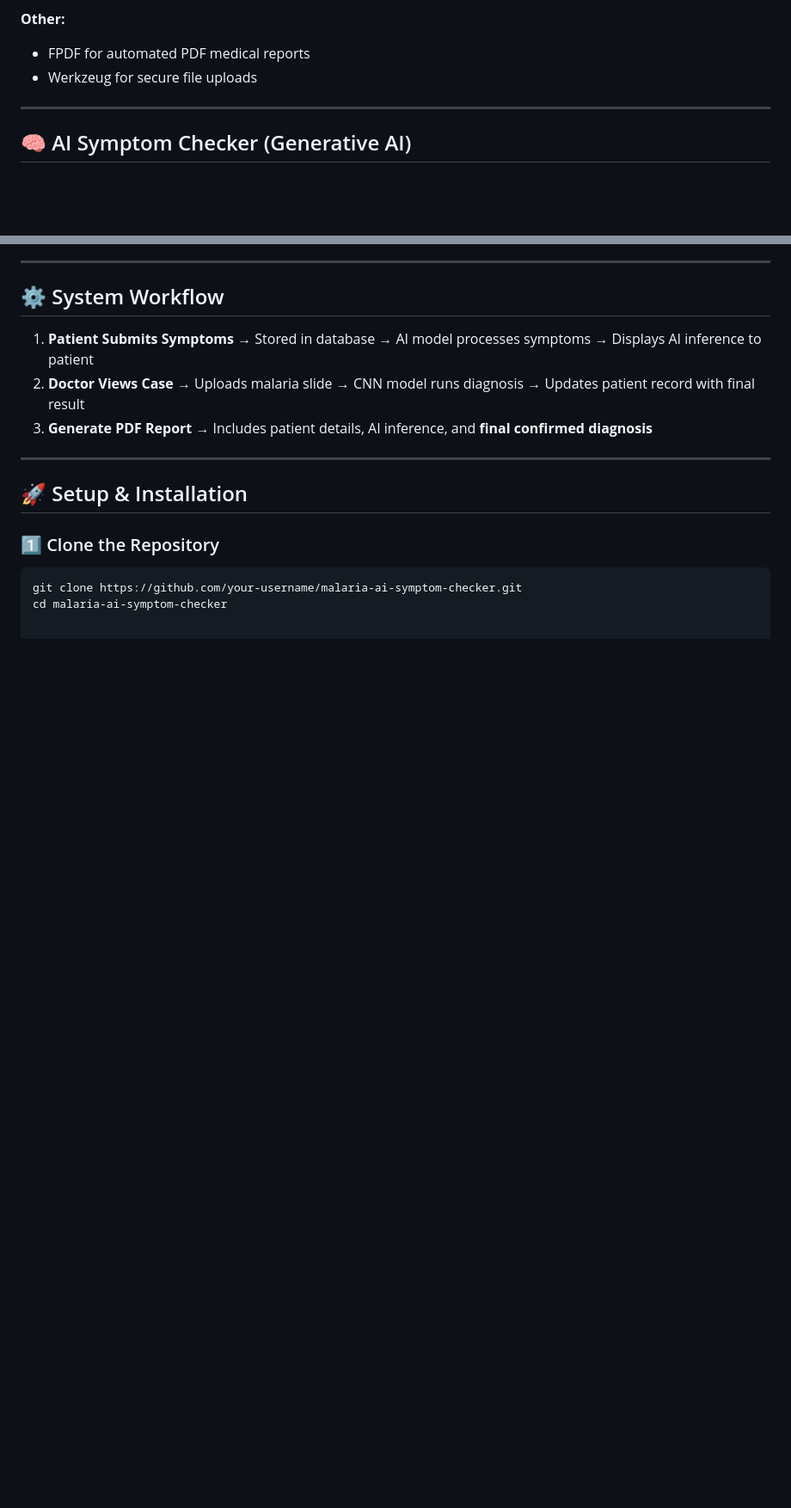
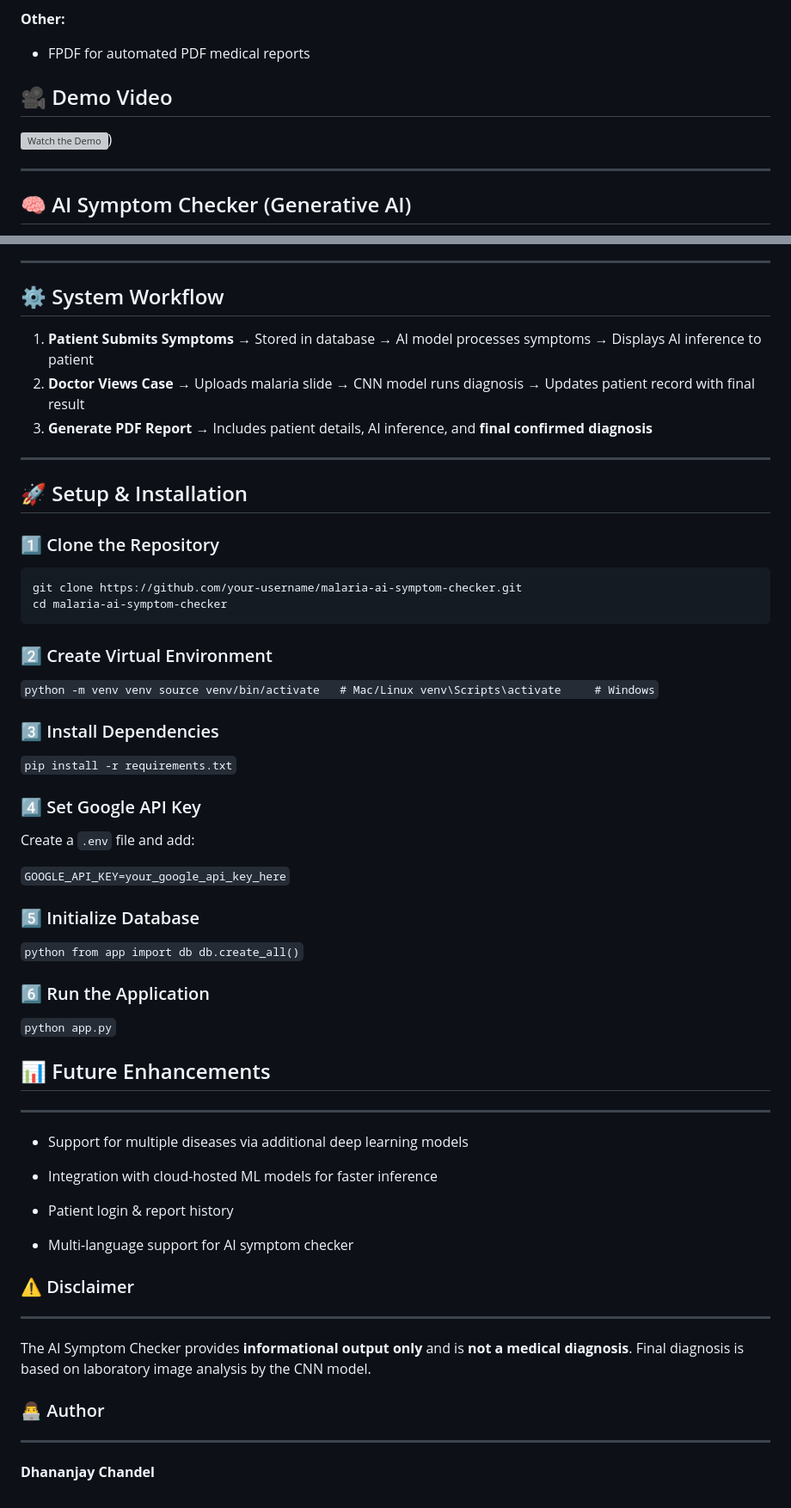
Before and after one commit to dhananjay-25/Ai-symptom-Checker-Malaria-Detection-System, a Markdown page: README.md, 2 parts joined by grey strips. Shown at 86% size. Rendered like a GitHub page; blank space fills up the shorter version; grey boxes are pictures that could not be loaded.

````diff
--- a/README.md
+++ b/README.md
@@ -34,7 +34,10 @@ The system is designed with a **clear separation** between AI-assisted initial a
 
 **Other:**
 - FPDF for automated PDF medical reports
-- Werkzeug for secure file uploads
+
+## 🎥 Demo Video
+
+[![Watch the Demo](https://img.youtube.com/vi/gL4BP7JxOCI/0.jpg)](https://youtu.be/gL4BP7JxOCI))
 
 ---
 
@@ -110,3 +113,51 @@ The system is designed with a **clear separation** between AI-assisted initial a
 ```bash
 git clone https://github.com/your-username/malaria-ai-symptom-checker.git
 cd malaria-ai-symptom-checker
+```
+### 2️⃣ Create Virtual Environment
+
+`python -m venv venv
+source venv/bin/activate   # Mac/Linux
+venv\Scripts\activate     # Windows`
+
+### 3️⃣ Install Dependencies
+
+`pip install -r requirements.txt`
+
+### 4️⃣ Set Google API Key
+
+Create a `.env` file and add:
+
+`GOOGLE_API_KEY=your_google_api_key_here`
+
+### 5️⃣ Initialize Database
+
+`python
+from app import db
+db.create_all()`
+
+### 6️⃣ Run the Application
+
+`python app.py`
+
+## 📊 Future Enhancements
+----------------------
+
+-   Support for multiple diseases via additional deep learning models
+
+-   Integration with cloud-hosted ML models for faster inference
+
+-   Patient login & report history
+
+-   Multi-language support for AI symptom checker
+
+
+### ⚠️ Disclaimer
+-------------
+
+The AI Symptom Checker provides **informational output only** and is **not a medical diagnosis**. Final diagnosis is based on laboratory image analysis by the CNN model.
+
+### 👨‍💻 Author
+------------
+
+**Dhananjay Chandel**
````
